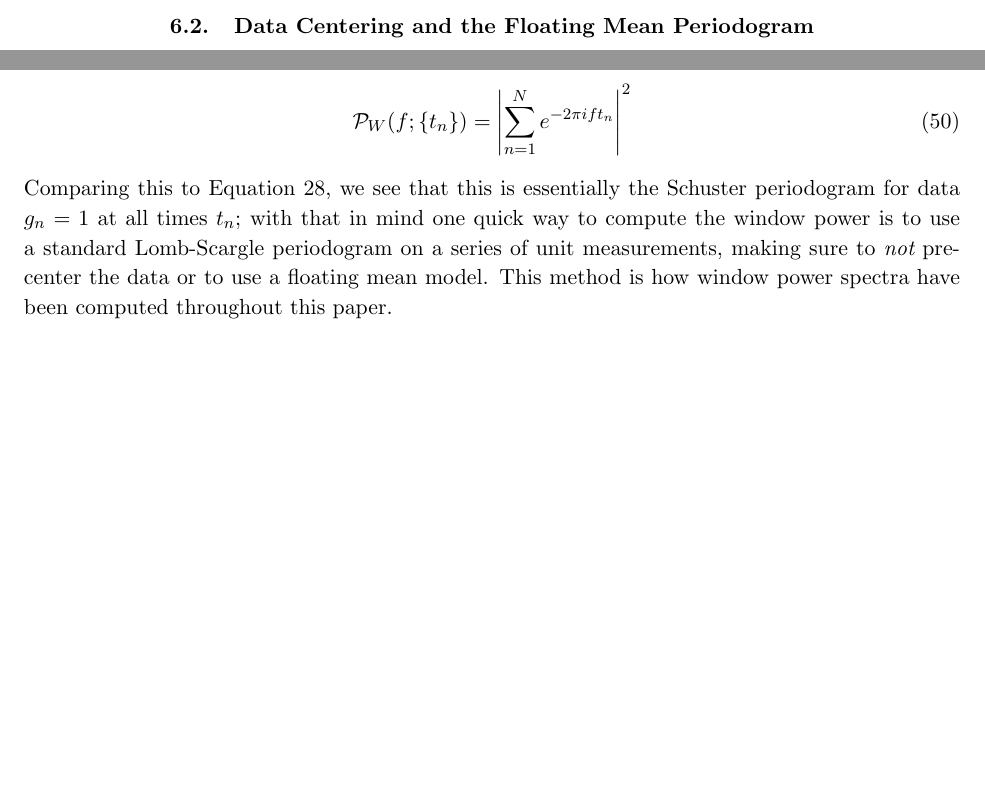
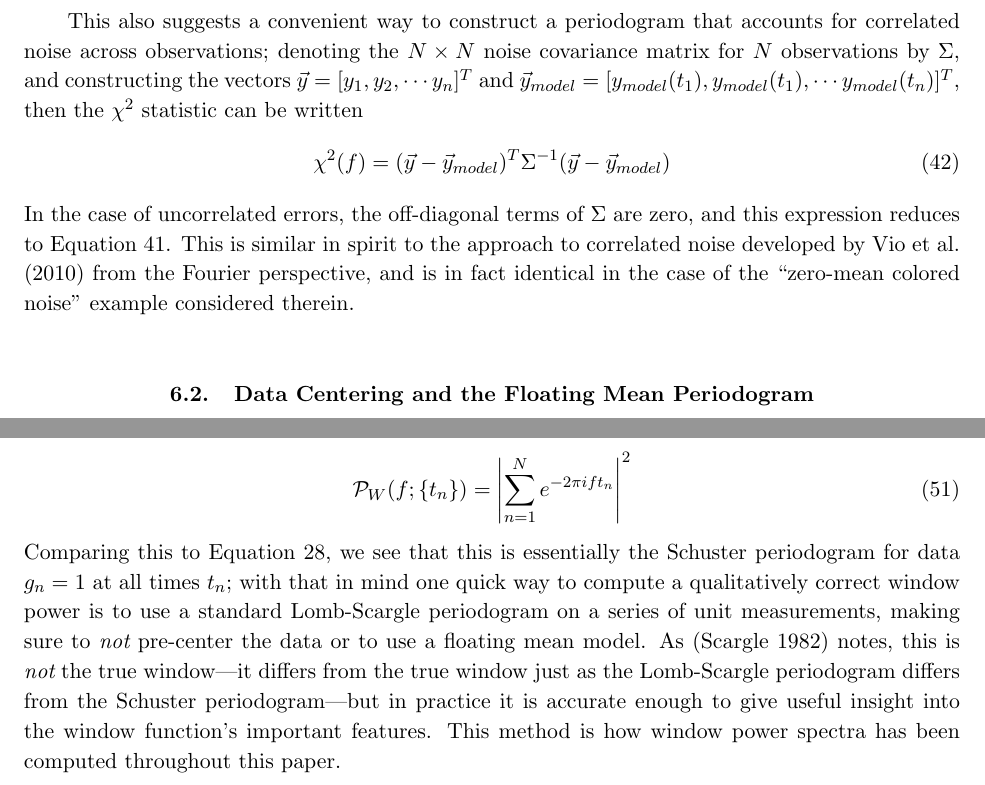
Before and after one commit to jakevdp/PracticalLombScargle, a LaTeX paper (PracticalLombScargle.tex): two parts of pages 27 and 38 of 50 before the commit and two parts of pages 28 and 38 of 50 after it, joined at a grey line, cut at the place of the change, the shorter picture padded with empty space. Compiled offline with pdfLaTeX.

Commit message:
Add section on correlated noise

```diff
--- a/PracticalLombScargle.tex
+++ b/PracticalLombScargle.tex
@@ -1229,6 +1230,22 @@ Early versions of this sort of modification appeared in \citet{Gilliland87}, and
 periodogram without direct reference to the least squares model,
 and \citet{Zechmeister09} showed that such a modification does not change
 the useful statistical properties of the resulting periodogram.
+
+This also suggests a convenient way to construct a periodogram that accounts
+for correlated noise across observations; denoting the  $N\times N$ noise
+covariance matrix for $N$ observations by $\Sigma$, and constructing the
+vectors $\vec{y} = [y_1, y_2,\cdots y_n]^T$
+and $\vec{y}_{model} = [y_{model}(t_1),y_{model}(t_1),\cdots y_{model}(t_n)]^T$,
+then the $\chi^2$ statistic can be written
+\begin{equation}
+  \chi^2(f) = (\vec{y}-\vec{y}_{model})^T\Sigma^{-1}(\vec{y}-\vec{y}_{model})
+  \eqlabel{chi2-with-correlated-errors}
+\end{equation}
+In the case of uncorrelated errors, the off-diagonal terms of $\Sigma$
+are zero, and this expression reduces to \eq{chi2-with-errors}.
+This is similar in spirit to the approach to correlated noise developed
+by \citet{Vio2010} from the Fourier perspective, and is in fact identical
+in the case of the ``zero-mean colored noise'' example considered therein.
 
 \subsection{Data Centering and the Floating Mean Periodogram}
 \sectlabel{floating-mean}
@@ -1746,10 +1763,15 @@ for observation times $\{t_n\}$ is
 \end{equation}
 Comparing this to \eq{schuster-periodogram}, we see that this is essentially
 the Schuster periodogram for data $g_n=1$ at all times $t_n$;
-with that in mind one quick way to compute the window power is to use
-a standard Lomb-Scargle periodogram on a series of unit measurements,
-making sure to {\it not} pre-center the data or to use a floating mean model.
-This method is how window power spectra have been computed throughout this
+with that in mind one quick way to compute a qualitatively correct window
+power is to use a standard Lomb-Scargle periodogram on a series of unit
+measurements, making sure to {\it not} pre-center the data or to use a
+floating mean model.
+As \citep{Scargle82} notes, this is {\it not} the true window---it differs
+from the true window just as the Lomb-Scargle periodogram differs from the
+Schuster periodogram---but in practice it is accurate enough to give
+useful insight into the window function's important features.
+This method is how window power spectra has been computed throughout this
 paper.
 
 \subsubsection{Deconvolution and CLEANing}
```
Also changed, not shown: PracticalLombScargle.tex (11 more changed lines).
